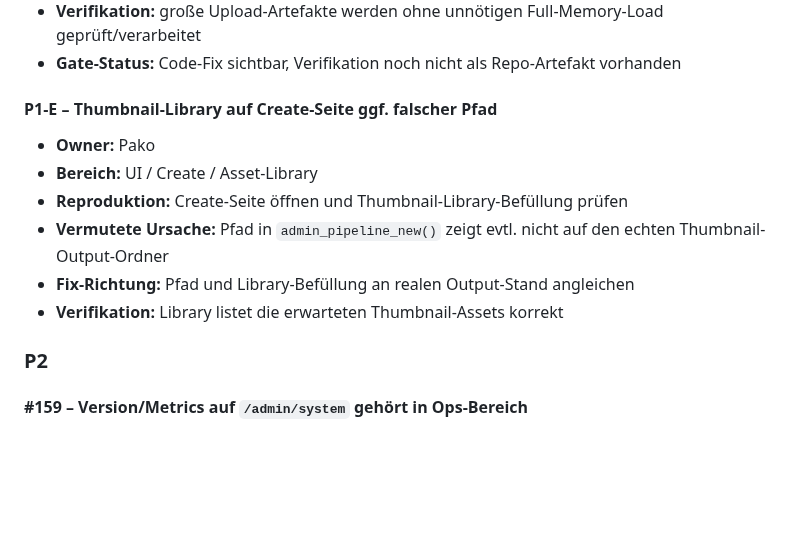
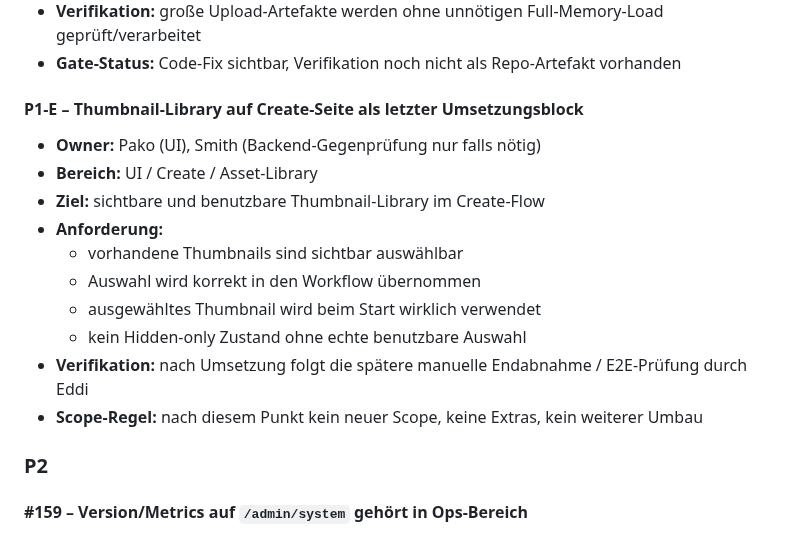
Before and after one commit to pepler1993-dot/WhispersoftheSevenKingdoms, a Markdown page: docs/engineering/BUG_WAVE_BOARD.md, the part around the change. GitHub-like rendering; blank space fills up the shorter version.

```diff
--- a/docs/engineering/BUG_WAVE_BOARD.md
+++ b/docs/engineering/BUG_WAVE_BOARD.md
@@ -119,13 +119,17 @@ Aktuell keine offen bestätigten P0-Issues im neuen Bug-Set.
 - **Verifikation:** große Upload-Artefakte werden ohne unnötigen Full-Memory-Load geprüft/verarbeitet
 - **Gate-Status:** Code-Fix sichtbar, Verifikation noch nicht als Repo-Artefakt vorhanden
 
-#### P1-E – Thumbnail-Library auf Create-Seite ggf. falscher Pfad
-- **Owner:** Pako
+#### P1-E – Thumbnail-Library auf Create-Seite als letzter Umsetzungsblock
+- **Owner:** Pako (UI), Smith (Backend-Gegenprüfung nur falls nötig)
 - **Bereich:** UI / Create / Asset-Library
-- **Reproduktion:** Create-Seite öffnen und Thumbnail-Library-Befüllung prüfen
-- **Vermutete Ursache:** Pfad in `admin_pipeline_new()` zeigt evtl. nicht auf den echten Thumbnail-Output-Ordner
-- **Fix-Richtung:** Pfad und Library-Befüllung an realen Output-Stand angleichen
-- **Verifikation:** Library listet die erwarteten Thumbnail-Assets korrekt
+- **Ziel:** sichtbare und benutzbare Thumbnail-Library im Create-Flow
+- **Anforderung:**
+  - vorhandene Thumbnails sind sichtbar auswählbar
+  - Auswahl wird korrekt in den Workflow übernommen
+  - ausgewähltes Thumbnail wird beim Start wirklich verwendet
+  - kein Hidden-only Zustand ohne echte benutzbare Auswahl
+- **Verifikation:** nach Umsetzung folgt die spätere manuelle Endabnahme / E2E-Prüfung durch Eddi
+- **Scope-Regel:** nach diesem Punkt kein neuer Scope, keine Extras, kein weiterer Umbau
 
 ### P2
 
```
Also changed, not shown: docs/engineering/STABLE_CRITERIA.md (+11 -0 lines).
